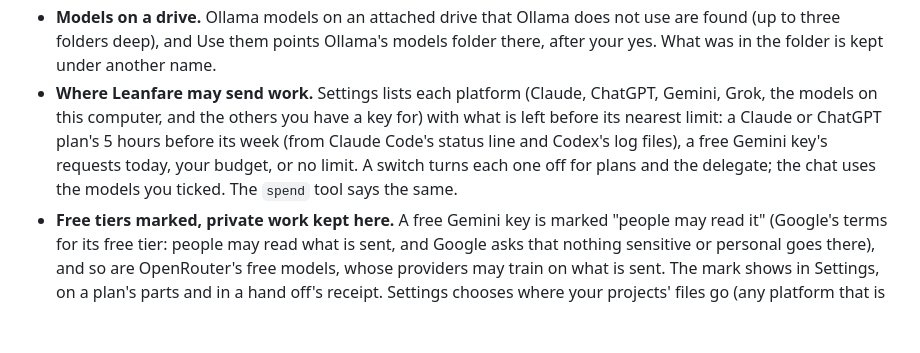
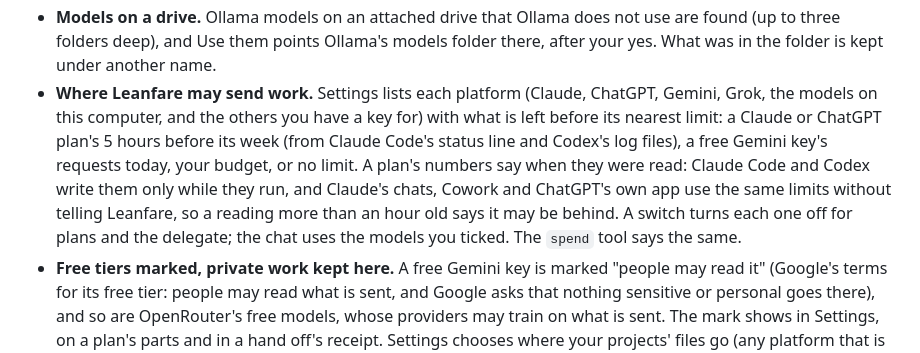
Before and after one commit to pouriaetab/leanfare, a Markdown page: docs/GUIDE.md, the part around the change. GitHub-like rendering; blank space fills up the shorter version.

Commit message:
Describe it in the guide

```diff
--- a/docs/GUIDE.md
+++ b/docs/GUIDE.md
@@ -40,7 +40,7 @@ Every top AI model in one app on your own computer, and on top of the AI apps yo
 - **A free model that fits your computer.** Settings, Local models says where Ollama keeps your models (the drive and its free space, followed through a link; downloads go there too) and suggests one for each kind of work, reading, drafting and working things out, with its size: an open model (Apache 2.0) that runs in your computer's memory and fits where your models are. Ollama downloads it when you say yes. Auto and plans use models on your computer at the rating of the same model in the cloud, a little lower.
 - **Your own models, tested here.** Arena rates few small models, so Auto would not pick most of the ones people run. Test it asks one of yours 8 questions with known answers about files Leanfare makes up, on your computer (free, a few minutes, nothing leaves it). One that gets at most one wrong takes reading first, at low and medium effort, in plans and the delegate: it is free, and a stronger model of yours still checks a sample of its answers. A model that thinks before it answers (Ollama says which) is asked to answer without thinking at low effort, as in the test, and gets room for its thinking at medium and high, since its thinking counts toward the answer's limit.
 - **Models on a drive.** Ollama models on an attached drive that Ollama does not use are found (up to three folders deep), and Use them points Ollama's models folder there, after your yes. What was in the folder is kept under another name.
-- **Where Leanfare may send work.** Settings lists each platform (Claude, ChatGPT, Gemini, Grok, the models on this computer, and the others you have a key for) with what is left before its nearest limit: a Claude or ChatGPT plan's 5 hours before its week (from Claude Code's status line and Codex's log files), a free Gemini key's requests today, your budget, or no limit. A switch turns each one off for plans and the delegate; the chat uses the models you ticked. The `spend` tool says the same.
+- **Where Leanfare may send work.** Settings lists each platform (Claude, ChatGPT, Gemini, Grok, the models on this computer, and the others you have a key for) with what is left before its nearest limit: a Claude or ChatGPT plan's 5 hours before its week (from Claude Code's status line and Codex's log files), a free Gemini key's requests today, your budget, or no limit. A plan's numbers say when they were read: Claude Code and Codex write them only while they run, and Claude's chats, Cowork and ChatGPT's own app use the same limits without telling Leanfare, so a reading more than an hour old says it may be behind. A switch turns each one off for plans and the delegate; the chat uses the models you ticked. The `spend` tool says the same.
 - **Free tiers marked, private work kept here.** A free Gemini key is marked "people may read it" (Google's terms for its free tier: people may read what is sent, and Google asks that nothing sensitive or personal goes there), and so are OpenRouter's free models, whose providers may train on what is sent. The mark shows in Settings, on a plan's parts and in a hand off's receipt. Settings chooses where your projects' files go (any platform that is on, by default; not to a free tier; or only this computer), and an app can ask for one task or plan to stay on this computer (private).
 - **A budget that holds.** Each request reserves the most it can cost before it goes out. A warning at 80%; at 100%, keep going on the cheapest model or stop.
 - **A chat that does the everyday things.** Short answers by default. Attach images, PDFs and text files. Edit a question, ask again, or ask another model and see both costs. Per chat instructions, readable thinking, search, export, and import from ChatGPT or Claude.
```
